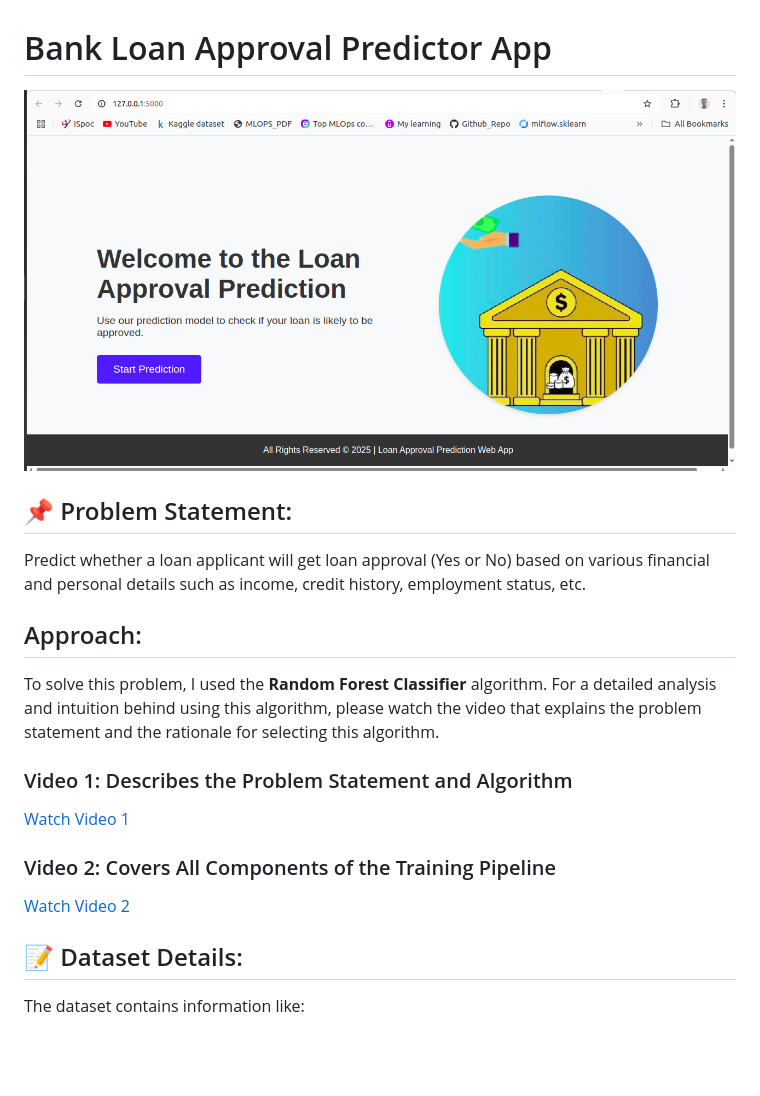
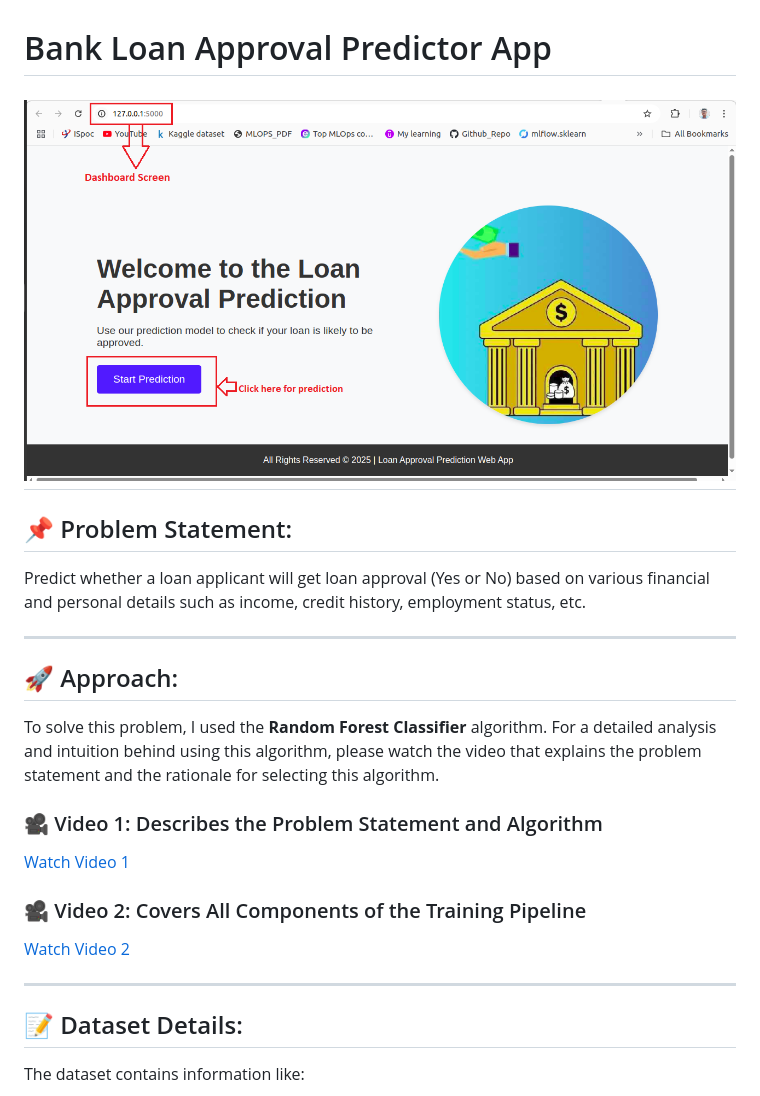
Before and after one commit to abhishekanand-02/Loan_Approval_Predictor, a Markdown page: README.md, the part around the change printed below. GitHub-like rendering; pictures changed too: images/image1.png (added); blank space fills up the shorter version.

Commit message:
Final changes made in README

```diff
--- a/README.md
+++ b/README.md
@@ -1,20 +1,21 @@
 # Bank Loan Approval Predictor App
 
-![Loan Prediction Model](images/image.png)
-
+![Loan Prediction Model](images/image1.png)
+---
 ## 📌 Problem Statement:
 Predict whether a loan applicant will get loan approval (Yes or No) based on various financial and personal details such as income, credit history, employment status, etc.
 
-## Approach:
+---
+## 🚀 Approach:
 To solve this problem, I used the **Random Forest Classifier** algorithm. For a detailed analysis and intuition behind using this algorithm, please watch the video that explains the problem statement and the rationale for selecting this algorithm.
 
-### Video 1: Describes the Problem Statement and Algorithm
+### 🎥 Video 1: Describes the Problem Statement and Algorithm
 [Watch Video 1](https://www.loom.com/share/eb1b90fd450a492bac0f5e7929df10c4?sid=2bf2c5df-287b-48d4-b8db-5b3f58eac22d)
 
-### Video 2: Covers All Components of the Training Pipeline
+### 🎥 Video 2: Covers All Components of the Training Pipeline
 [Watch Video 2](https://www.loom.com/share/da89519206d34bb6abe9d28e86b16622?sid=28869b58-7235-4627-b2d0-87203af78058)
 
-
+---
 ## 📝 Dataset Details:
 The dataset contains information like:
 
```
Also changed, not shown: other parts of README.md (+53 -2 lines), images/image2.png (added), images/image3.png (added).
